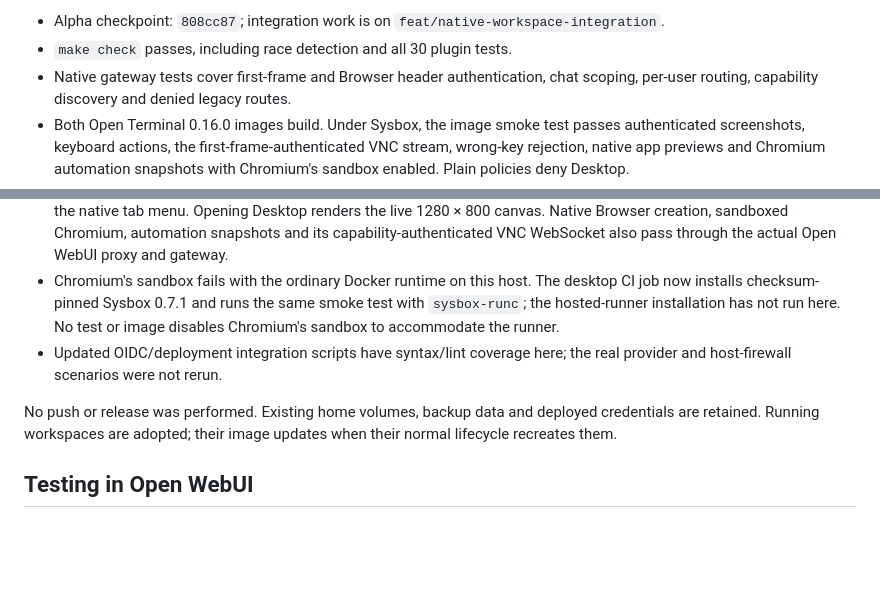
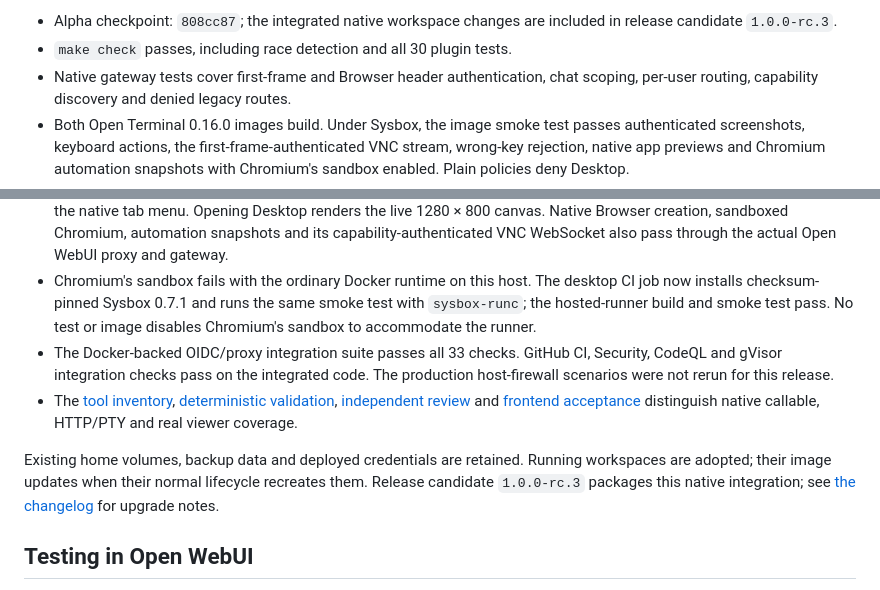
Before and after one commit to leon2003m/Termiplus, a Markdown page: docs/native-integration.md, 2 parts joined by grey strips. Rendered like a GitHub page; blank space fills up the shorter version.

```diff
--- a/docs/native-integration.md
+++ b/docs/native-integration.md
@@ -55,5 +55,6 @@ changes independently; do not copy Open WebUI code.
 
-- Alpha checkpoint: `808cc87`; integration work is on `feat/native-workspace-integration`.
+- Alpha checkpoint: `808cc87`; the integrated native workspace changes are
+  included in release candidate `1.0.0-rc.3`.
 - `make check` passes, including race detection and all 30 plugin tests.
 - Native gateway tests cover first-frame and Browser header authentication,
   chat scoping, per-user routing, capability discovery and denied legacy routes.
@@ -74,14 +75,20 @@ changes independently; do not copy Open WebUI code.
   through the actual Open WebUI proxy and gateway.
 - Chromium's sandbox fails with the ordinary Docker runtime on this host.
   The desktop CI job now installs checksum-pinned Sysbox 0.7.1 and runs the same
-  smoke test with `sysbox-runc`; the hosted-runner installation has not run here.
+  smoke test with `sysbox-runc`; the hosted-runner build and smoke test pass.
   No test or image disables Chromium's sandbox to accommodate the runner.
-- Updated OIDC/deployment integration scripts have syntax/lint coverage here;
-  the real provider and host-firewall scenarios were not rerun.
+- The Docker-backed OIDC/proxy integration suite passes all 33 checks. GitHub
+  CI, Security, CodeQL and gVisor integration checks pass on the integrated code.
+  The production host-firewall scenarios were not rerun for this release.
+- The [tool inventory](tool-support.md), [deterministic validation](native-tool-validation.md),
+  [independent review](reviews/2026-11-05-deepseek-native-review.md) and
+  [frontend acceptance](reviews/2026-11-05-frontend-acceptance.md) distinguish
+  native callable, HTTP/PTY and real viewer coverage.
 
-No push or release was performed. Existing home volumes, backup data and deployed
-credentials are retained. Running workspaces are adopted; their image updates
-when their normal lifecycle recreates them.
+Existing home volumes, backup data and deployed credentials are retained.
+Running workspaces are adopted; their image updates when their normal lifecycle
+recreates them. Release candidate `1.0.0-rc.3` packages this native integration;
+see [the changelog](../CHANGELOG.md#100-rc3---2026-11-05) for upgrade notes.
 
 ## Testing in Open WebUI
 
```
Also changed, not shown: other parts of docs/native-integration.md (+1 -1 lines), CHANGELOG.md (+17 -0 lines).
